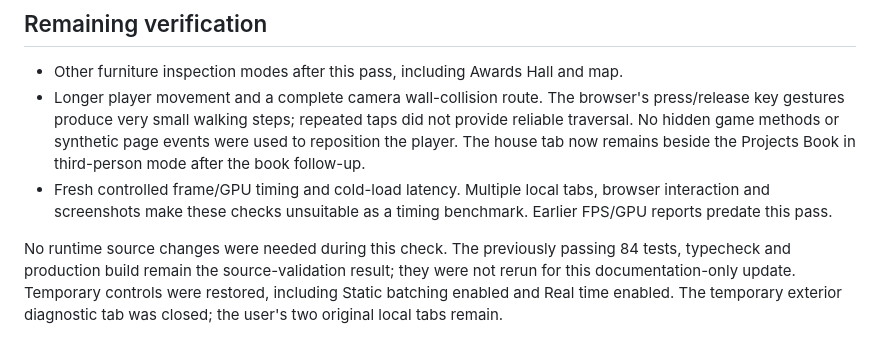
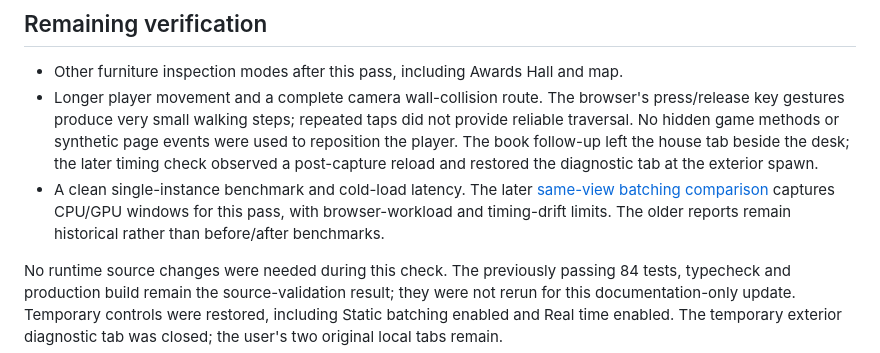
Before and after one commit to ghannoum74/Portfolio, a Markdown page: docs/common-performance-live-2026-10-23.md, the part around the change. GitHub-like rendering.

```diff
--- a/docs/common-performance-live-2026-10-23.md
+++ b/docs/common-performance-live-2026-10-23.md
@@ -113,11 +113,13 @@ original browser captures, without image editing.
 - Longer player movement and a complete camera wall-collision route. The browser's
   press/release key gestures produce very small walking steps; repeated taps did
   not provide reliable traversal. No hidden game methods or synthetic page events
-  were used to reposition the player. The house tab now remains beside the
-  Projects Book in third-person mode after the book follow-up.
-- Fresh controlled frame/GPU timing and cold-load latency. Multiple local tabs,
-  browser interaction and screenshots make these checks unsuitable as a timing
-  benchmark. Earlier FPS/GPU reports predate this pass.
+  were used to reposition the player. The book follow-up left the house tab beside
+  the desk; the later timing check observed a post-capture reload and restored the
+  diagnostic tab at the exterior spawn.
+- A clean single-instance benchmark and cold-load latency. The later
+  [same-view batching comparison](common-performance-timing-2026-10-23.md) captures
+  CPU/GPU windows for this pass, with browser-workload and timing-drift limits.
+  The older reports remain historical rather than before/after benchmarks.
 
 No runtime source changes were needed during this check. The previously passing
 84 tests, typecheck and production build remain the source-validation result;
```
Also changed, not shown: docs/common-performance-timing-2026-10-23.md (added, +112 -0 lines), docs/common-performance.md (+6 -3 lines), docs/runtime-profiling.md (+17 -1 lines), docs/common-performance-timing-2026-10-23-exterior.png (added), docs/common-performance-timing-2026-10-23-house.png (added), docs/common-performance-timing-2026-10-23-restored.png (added), 1 other file.
